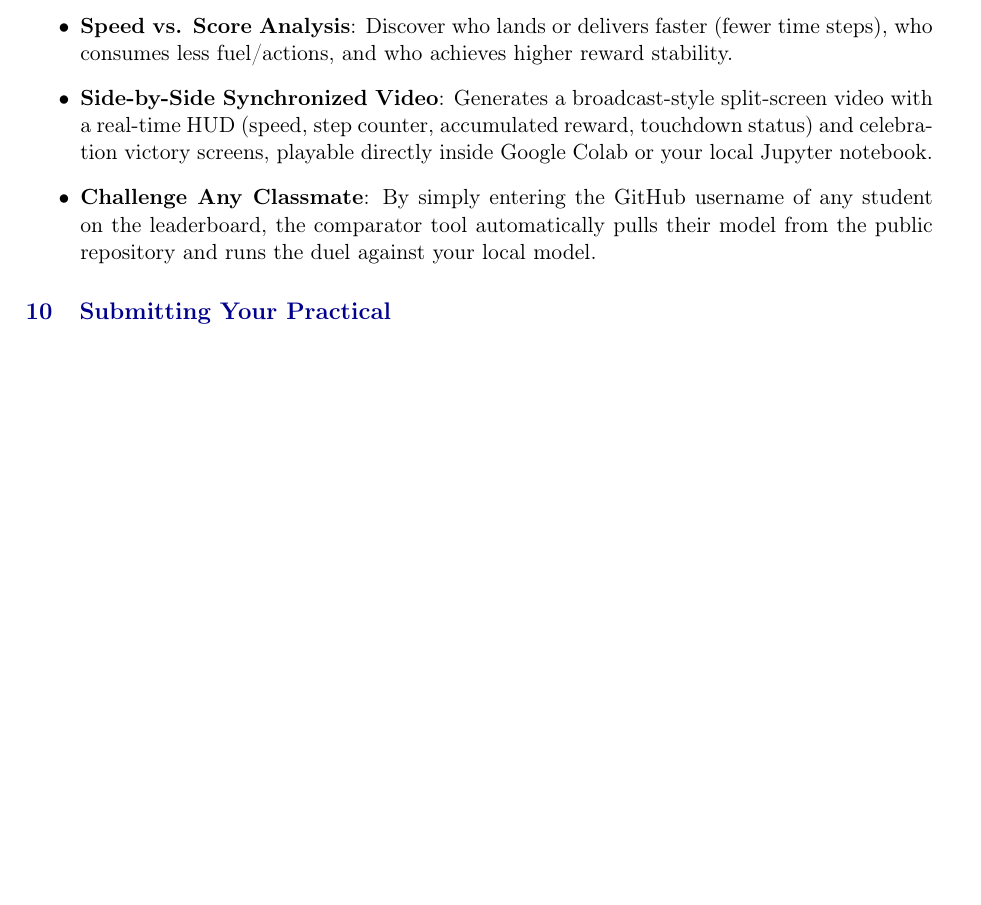
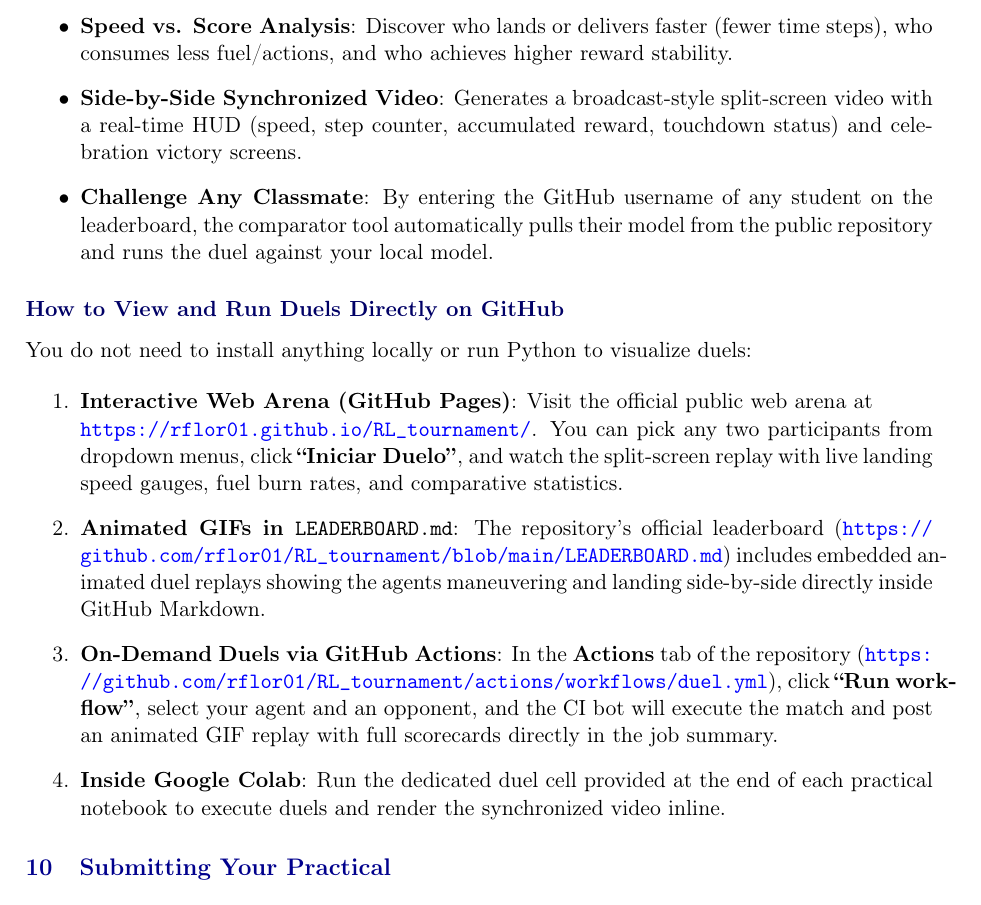
Before and after one commit to gramuah/RL_tournament, a LaTeX document (Lab_sessions/Guide_Practical_Sessions.tex): part of page 6 of 7, cut so that both start at the same text, the shorter picture padded with empty space. Compiled offline with pdfLaTeX.

Commit message:
docs: detallar arena web en GitHub Pages y visualizaciones en guia y notebooks

```diff
--- a/Lab_sessions/Guide_Practical_Sessions.tex
+++ b/Lab_sessions/Guide_Practical_Sessions.tex
@@ -188,9 +188,20 @@ Beyond overall leaderboard ranks, students can directly challenge and compare th
 \begin{itemize}
     \item \textbf{Identical Benchmark Seeds}: Both agents face the exact same initial state, landing terrain, wind turbulence (in LunarLander), or passenger pickup/drop-off locations (in Taxi).
     \item \textbf{Speed vs. Score Analysis}: Discover who lands or delivers faster (fewer time steps), who consumes less fuel/actions, and who achieves higher reward stability.
-    \item \textbf{Side-by-Side Synchronized Video}: Generates a broadcast-style split-screen video with a real-time HUD (speed, step counter, accumulated reward, touchdown status) and celebration victory screens, playable directly inside Google Colab or your local Jupyter notebook.
-    \item \textbf{Challenge Any Classmate}: By simply entering the GitHub username of any student on the leaderboard, the comparator tool automatically pulls their model from the public repository and runs the duel against your local model.
+    \item \textbf{Side-by-Side Synchronized Video}: Generates a broadcast-style split-screen video with a real-time HUD (speed, step counter, accumulated reward, touchdown status) and celebration victory screens.
+    \item \textbf{Challenge Any Classmate}: By entering the GitHub username of any student on the leaderboard, the comparator tool automatically pulls their model from the public repository and runs the duel against your local model.
 \end{itemize}
+
+\subsection*{How to View and Run Duels Directly on GitHub}
+
+You do not need to install anything locally or run Python to visualize duels:
+
+\begin{enumerate}
+    \item \textbf{Interactive Web Arena (GitHub Pages)}: Visit the official public web arena at \\ \url{https://rflor01.github.io/RL_tournament/}. You can pick any two participants from dropdown menus, click \textbf{``Iniciar Duelo''}, and watch the split-screen replay with live landing speed gauges, fuel burn rates, and comparative statistics.
+    \item \textbf{Animated GIFs in \texttt{LEADERBOARD.md}}: The repository's official leaderboard (\url{https://github.com/rflor01/RL_tournament/blob/main/LEADERBOARD.md}) includes embedded animated duel replays showing the agents maneuvering and landing side-by-side directly inside GitHub Markdown.
+    \item \textbf{On-Demand Duels via GitHub Actions}: In the \textbf{Actions} tab of the repository (\url{https://github.com/rflor01/RL_tournament/actions/workflows/duel.yml}), click \textbf{``Run workflow''}, select your agent and an opponent, and the CI bot will execute the match and post an animated GIF replay with full scorecards directly in the job summary.
+    \item \textbf{Inside Google Colab}: Run the dedicated duel cell provided at the end of each practical notebook to execute duels and render the synchronized video inline.
+\end{enumerate}
 
 \section{Submitting Your Practical}
 \label{sec:submitting}
```
Also changed, not shown: Lab_sessions/Guide_Practical_Sessions.pdf, 2 other files.
